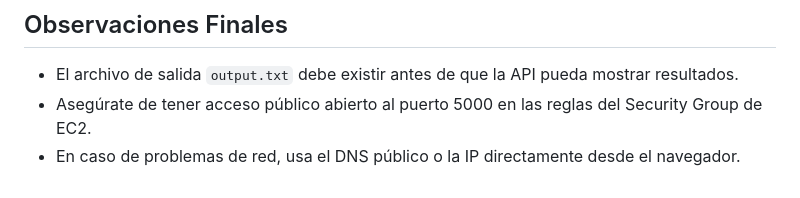
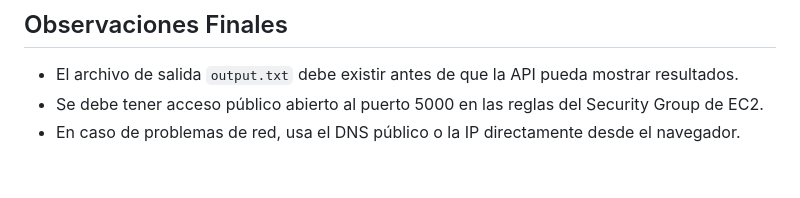
Before and after one commit to jmcastrom/proyecto-mapreduce, a Markdown page: README.md, the part around the change. Drawn GitHub-style.

```diff
--- a/README.md
+++ b/README.md
@@ -172,5 +172,5 @@ chmod +x run_pipeline.sh
 ## Observaciones Finales
 
 * El archivo de salida `output.txt` debe existir antes de que la API pueda mostrar resultados.
-* Asegúrate de tener acceso público abierto al puerto 5000 en las reglas del Security Group de EC2.
+* Se debe tener acceso público abierto al puerto 5000 en las reglas del Security Group de EC2.
 * En caso de problemas de red, usa el DNS público o la IP directamente desde el navegador.
```
